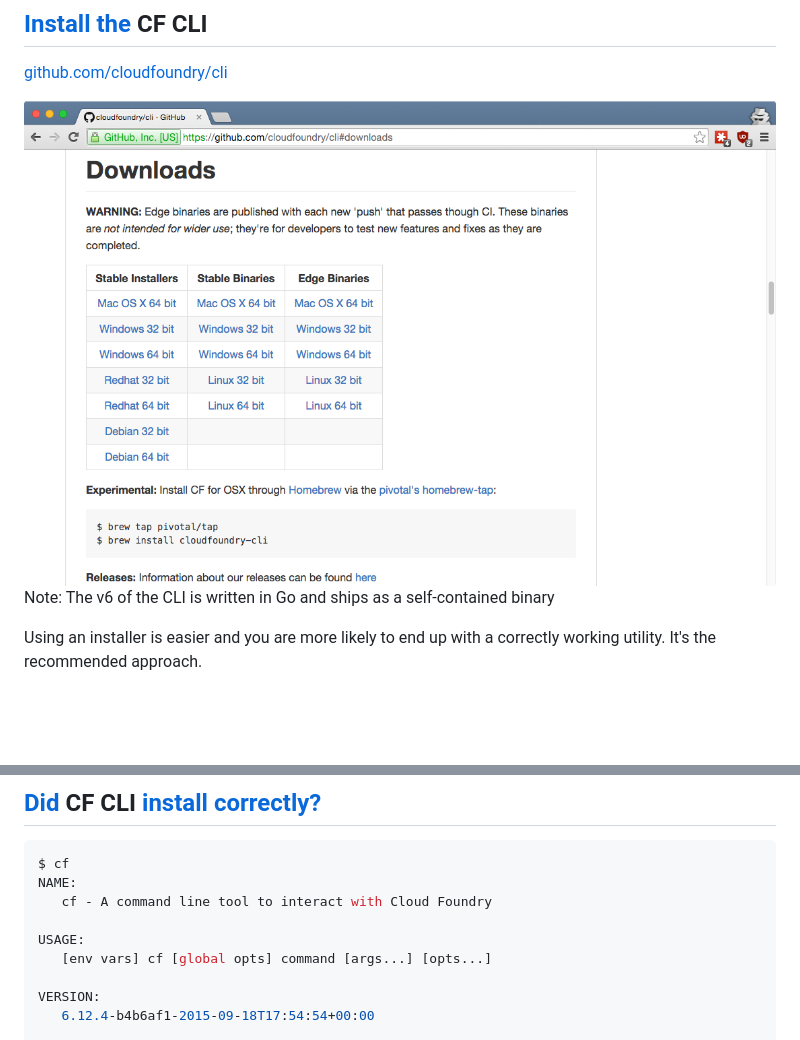
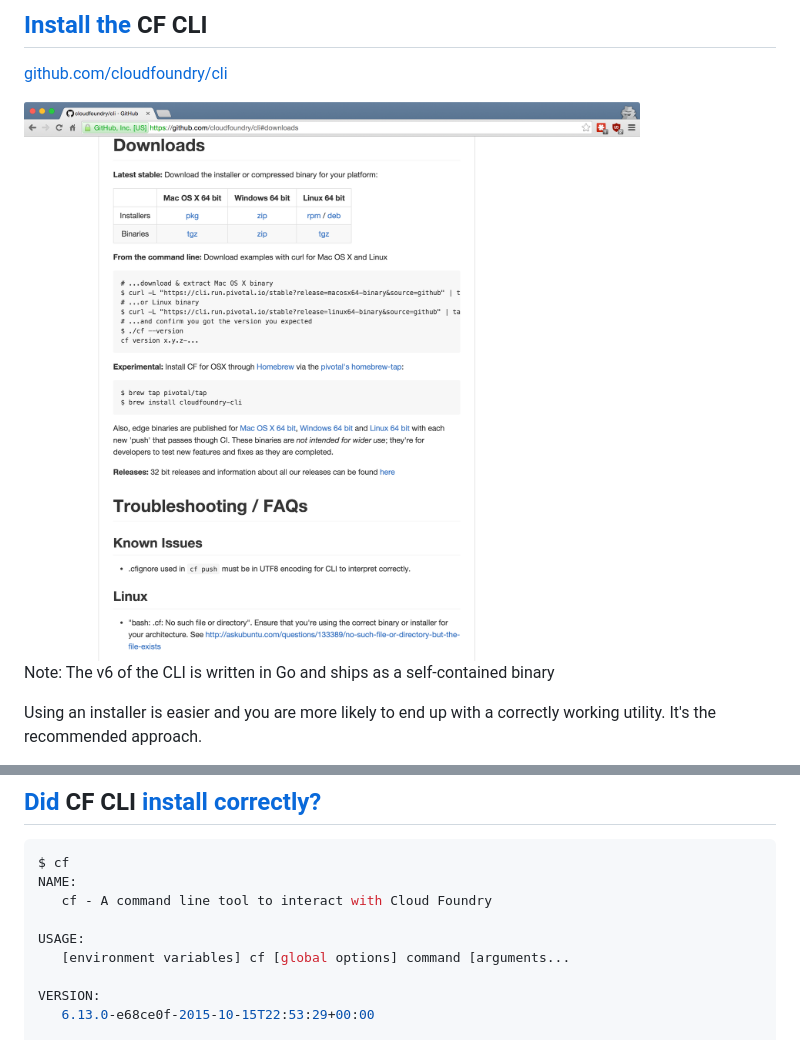
Before and after one commit to CloudCredo/training-cf-zero-to-hero, a Markdown page: 02-interact-with-cf/slides.md, 2 parts joined by grey strips. Rendered like a GitHub page; pictures changed too: 02-interact-with-cf/images/cf-cli-downloads.png (added); blank space fills up the shorter version.

```diff
--- a/02-interact-with-cf/slides.md
+++ b/02-interact-with-cf/slides.md
@@ -40,7 +40,7 @@ Note:
 
 [github.com/cloudfoundry/cli](https://github.com/cloudfoundry/cli#downloads)
 
-<img src="images/cf.cli.downloads.png" style="background:none; border:none; box-shadow:none;" />
+<img src="images/cf-cli-downloads.png" style="background:none; border:none; box-shadow:none;" />
 
 
 Note:
@@ -60,9 +60,9 @@ NAME:
    cf - A command line tool to interact with Cloud Foundry
 
 USAGE:
-   [env vars] cf [global opts] command [args...] [opts...]
+   [environment variables] cf [global options] command [arguments...
 
 VERSION:
-   6.12.4-b4b6af1-2015-09-18T17:54:54+00:00
+   6.13.0-e68ce0f-2015-10-15T22:53:29+00:00
 
 BUILD TIME:
```
Also changed, not shown: other parts of 02-interact-with-cf/slides.md (+1 -2 lines), 03-first-app/slides.md (+1 -3 lines), 1 other file.
